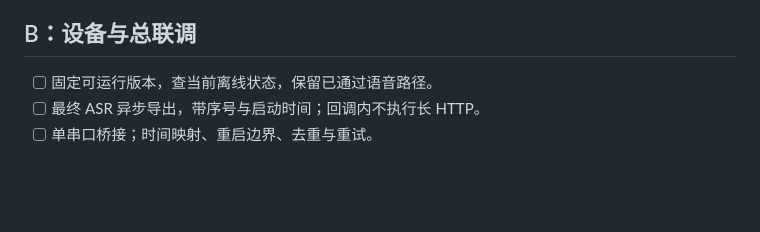
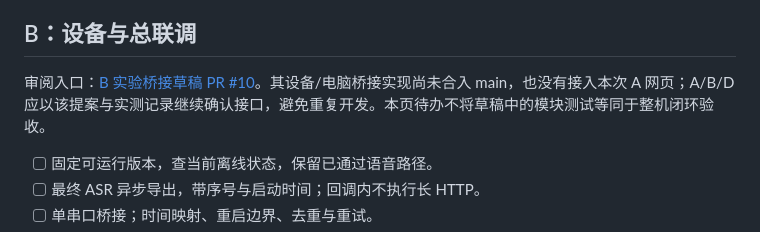
Before and after one commit to Stone-padadin/intercity-interview-coach, a Markdown page: docs/team-plan.md, the part around the change. Drawn GitHub-style; blank space fills up the shorter version.

```diff
--- a/docs/team-plan.md
+++ b/docs/team-plan.md
@@ -25,6 +25,8 @@
 - [ ] 600 秒滚动保留与分析锁片，跨过十分钟边界后检查轮转及独立解码。
 
 ## B：设备与总联调
+
+审阅入口：[B 实验桥接草稿 PR #10](https://github.com/Stone-padadin/intercity-interview-coach/pull/10)。其设备/电脑桥接实现尚未合入 main，也没有接入本次 A 网页；A/B/D 应以该提案与实测记录继续确认接口，避免重复开发。本页待办不将草稿中的模块测试等同于整机闭环验收。
 
 - [ ] 固定可运行版本，查当前离线状态，保留已通过语音路径。
 - [ ] 最终 ASR 异步导出，带序号与启动时间；回调内不执行长 HTTP。
```
Also changed, not shown: b/README.md (+2 -0 lines).
